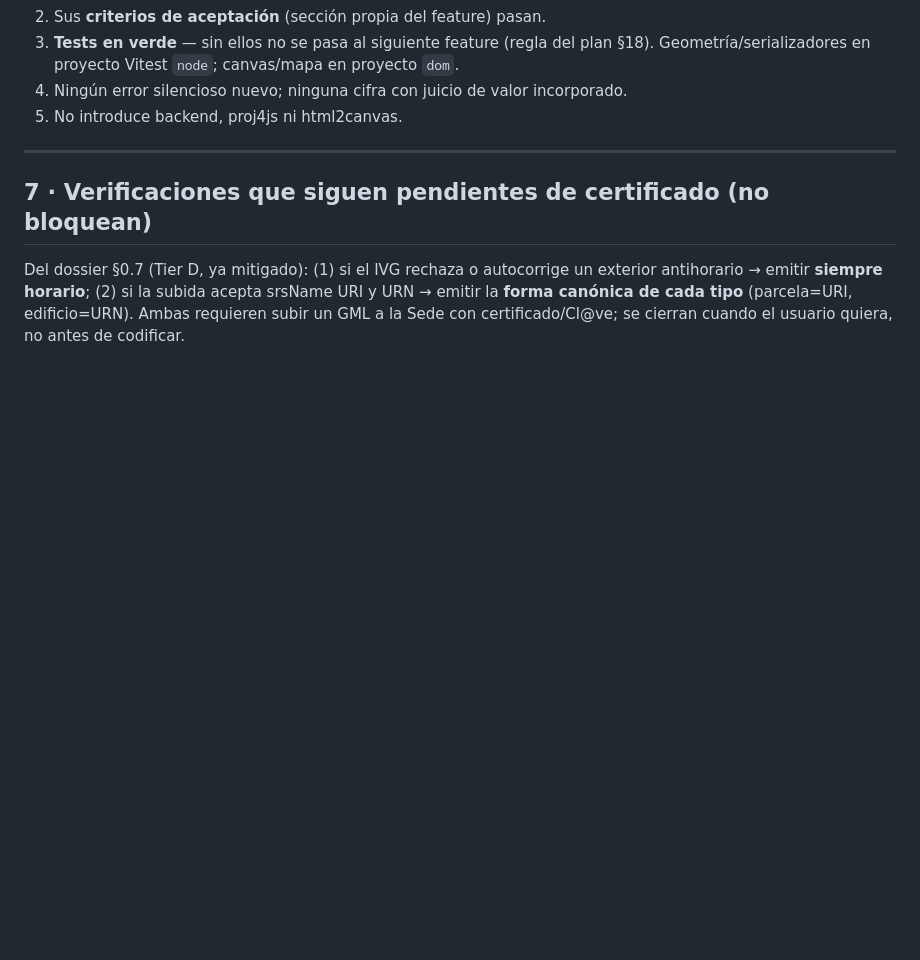
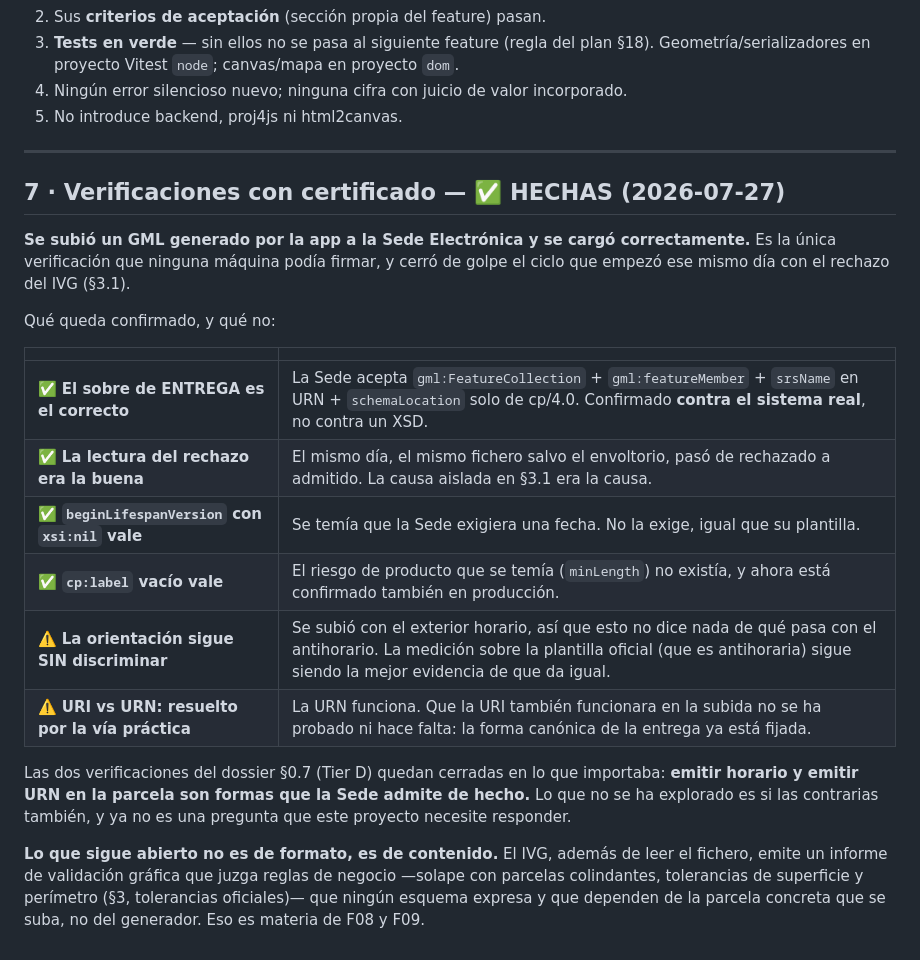
Before and after one commit to jramirezbandera/concretagml, a Markdown page: spec/SPEC.md, the part around the change. Drawn GitHub-style; blank space fills up the shorter version.

```diff
--- a/spec/SPEC.md
+++ b/spec/SPEC.md
@@ -233,6 +233,30 @@ Un feature está **hecho** cuando:
 
 ---
 
-## 7 · Verificaciones que siguen pendientes de certificado (no bloquean)
+## 7 · Verificaciones con certificado — ✅ HECHAS (2026-07-27)
 
-Del dossier §0.7 (Tier D, ya mitigado): (1) si el IVG rechaza o autocorrige un exterior antihorario → emitir **siempre horario**; (2) si la subida acepta srsName URI y URN → emitir la **forma canónica de cada tipo** (parcela=URI, edificio=URN). Ambas requieren subir un GML a la Sede con certificado/Cl@ve; se cierran cuando el usuario quiera, no antes de codificar.
+**Se subió un GML generado por la app a la Sede Electrónica y se cargó
+correctamente.** Es la única verificación que ninguna máquina podía firmar, y
+cerró de golpe el ciclo que empezó ese mismo día con el rechazo del IVG (§3.1).
+
+Qué queda confirmado, y qué no:
+
+| | |
+|---|---|
+| ✅ **El sobre de ENTREGA es el correcto** | La Sede acepta `gml:FeatureCollection` + `gml:featureMember` + `srsName` en URN + `schemaLocation` solo de cp/4.0. Confirmado **contra el sistema real**, no contra un XSD. |
+| ✅ **La lectura del rechazo era la buena** | El mismo día, el mismo fichero salvo el envoltorio, pasó de rechazado a admitido. La causa aislada en §3.1 era la causa. |
+| ✅ **`beginLifespanVersion` con `xsi:nil` vale** | Se temía que la Sede exigiera una fecha. No la exige, igual que su plantilla. |
+| ✅ **`cp:label` vacío vale** | El riesgo de producto que se temía (`minLength`) no existía, y ahora está confirmado también en producción. |
+| ⚠️ **La orientación sigue SIN discriminar** | Se subió con el exterior horario, así que esto no dice nada de qué pasa con el antihorario. La medición sobre la plantilla oficial (que es antihoraria) sigue siendo la mejor evidencia de que da igual. |
+| ⚠️ **URI vs URN: resuelto por la vía práctica** | La URN funciona. Que la URI también funcionara en la subida no se ha probado ni hace falta: la forma canónica de la entrega ya está fijada. |
+
+Las dos verificaciones del dossier §0.7 (Tier D) quedan cerradas en lo que
+importaba: **emitir horario y emitir URN en la parcela son formas que la Sede
+admite de hecho.** Lo que no se ha explorado es si las contrarias también, y ya
+no es una pregunta que este proyecto necesite responder.
+
+**Lo que sigue abierto no es de formato, es de contenido.** El IVG, además de
+leer el fichero, emite un informe de validación gráfica que juzga reglas de
+negocio —solape con parcelas colindantes, tolerancias de superficie y perímetro
+(§3, tolerancias oficiales)— que ningún esquema expresa y que dependen de la
+parcela concreta que se suba, no del generador. Eso es materia de F08 y F09.
```
Also changed, not shown: README.md (+11 -4 lines), spec/feature-04-gml-parcela.md (+10 -2 lines).
